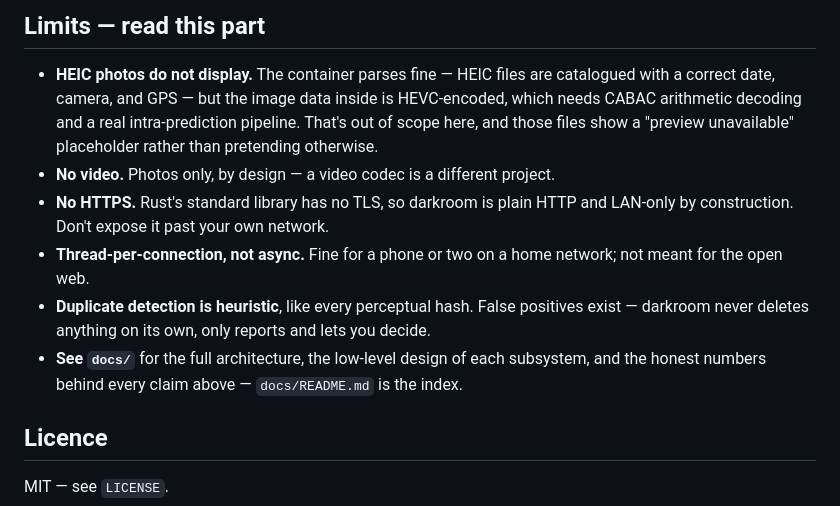
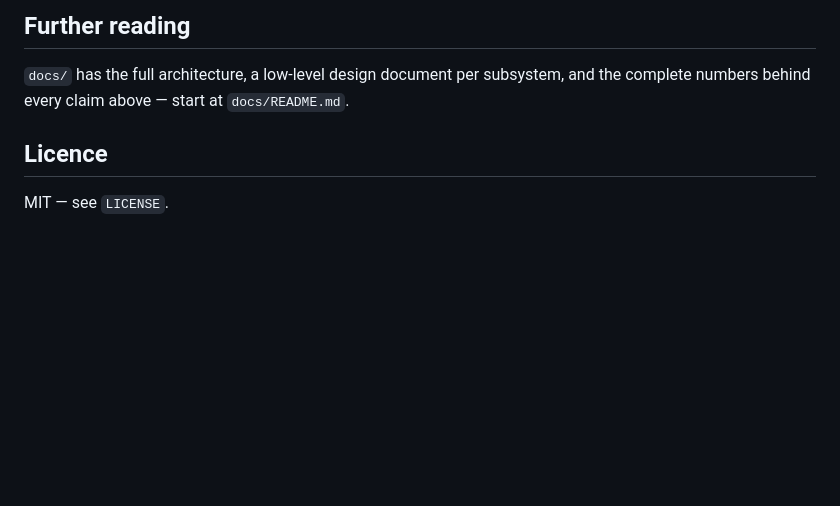
Before and after one commit to Abhishekjha18/darkroom, a Markdown page: README.md, the part around one of its changes. GitHub-like rendering; blank space fills up the shorter version.

```diff
--- a/README.md
+++ b/README.md
@@ -79,19 +103,8 @@ suite, not that a passing suite ruled it out.
 
-## Limits — read this part
+## Further reading
 
-- **HEIC photos do not display.** The container parses fine — HEIC files are catalogued with a
-  correct date, camera, and GPS — but the image data inside is HEVC-encoded, which needs CABAC
-  arithmetic decoding and a real intra-prediction pipeline. That's out of scope here, and those
-  files show a "preview unavailable" placeholder rather than pretending otherwise.
-- **No video.** Photos only, by design — a video codec is a different project.
-- **No HTTPS.** Rust's standard library has no TLS, so darkroom is plain HTTP and LAN-only by
-  construction. Don't expose it past your own network.
-- **Thread-per-connection, not async.** Fine for a phone or two on a home network; not meant for
-  the open web.
-- **Duplicate detection is heuristic**, like every perceptual hash. False positives exist —
-  darkroom never deletes anything on its own, only reports and lets you decide.
-- **See `docs/`** for the full architecture, the low-level design of each subsystem, and the
-  honest numbers behind every claim above — `docs/README.md` is the index.
+`docs/` has the full architecture, a low-level design document per subsystem, and the complete
+numbers behind every claim above — start at `docs/README.md`.
 
 ## Licence
 
```
Also changed, not shown: other parts of README.md (+37 -13 lines).
